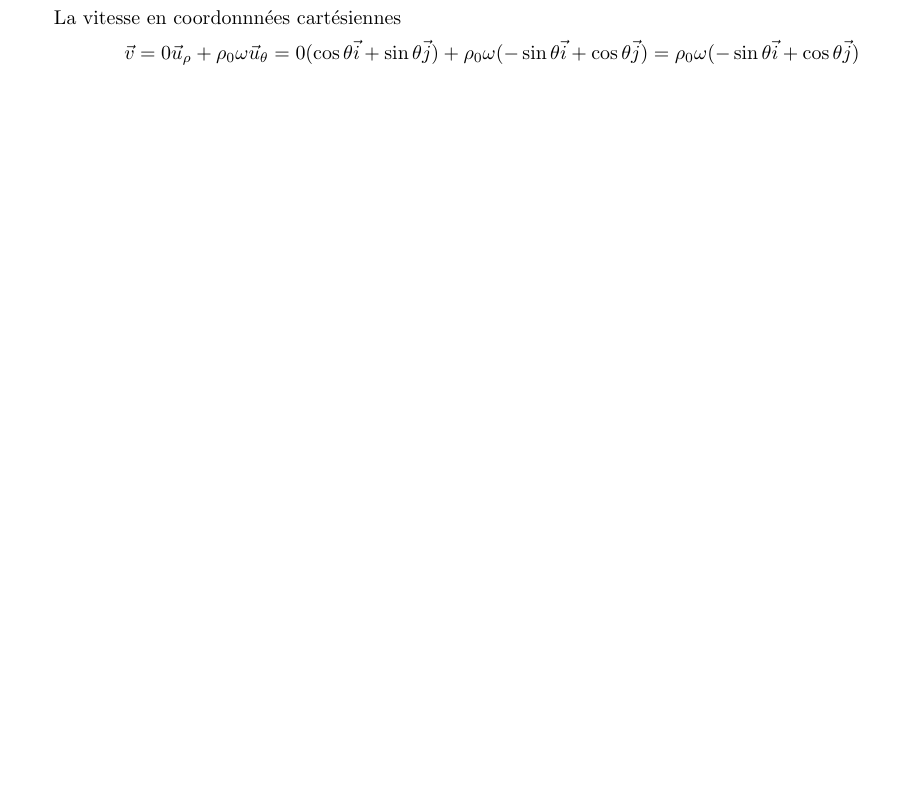
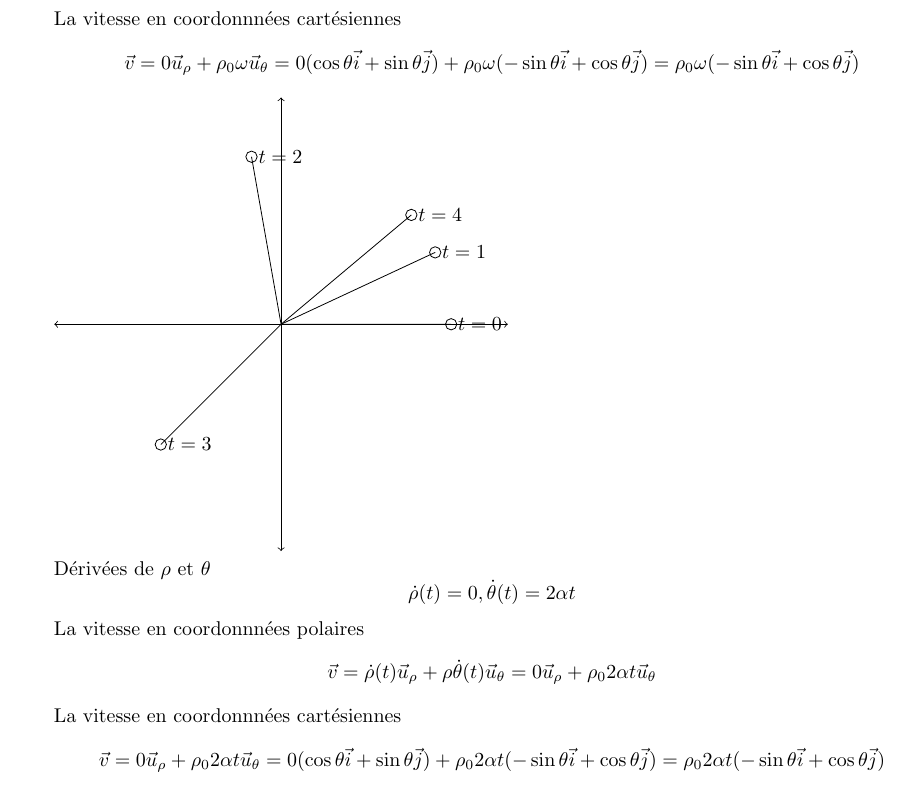
Before and after one commit to PAYRAULT/MPI, a LaTeX book (Phys_103a/TD/CCR1_sol.tex): part of page 2 of 2 before the commit and part of page 3 of 3 after it, cut so that both start at the same text, the shorter picture padded with empty space. Compiled offline with pdfLaTeX.

Commit message:
Phys_103, con't 3

```diff
--- a/Phys_103a/TD/CCR1_sol.tex
+++ b/Phys_103a/TD/CCR1_sol.tex
@@ -210,6 +210,27 @@ $$\vec{v} = \dot{\rho}(t)\vec{u}_{\rho} + \rho\dot{\theta}(t)\vec{u}_{\theta} =
 La vitesse en coordonnn\'ees cart\'esiennes
 $$\vec{v} = 0\vec{u}_{\rho} + \rho_{0}\omega\vec{u}_{\theta} = 0(\cos\theta \vec{i} + \sin\theta\vec{j}) + \rho_{0}\omega(-\sin\theta \vec{i} + \cos\theta\vec{j}) = \rho_{0}\omega(-\sin\theta \vec{i} + \cos\theta\vec{j})$$
 
+\begin{tikzpicture}[x=1cm,y=1cm]
+
+  \draw[<->] (-4,0)--(4,0); % l'axe des abscisses
+  \draw[<->] (0,-4)--(0,4); % l'axe des ordonnées
+
+  \draw (0,0) -- (0:3cm) circle [radius=.1] node[right]{$t=0$};
+  \draw (0,0) -- (25:3cm) circle [radius=.1] node[right]{$t=1$} ;
+  \draw (0,0) -- (100:3cm) circle [radius=.1] node[right]{$t=2$};
+  \draw (0,0) -- (225:3cm) circle [radius=.1] node[right]{$t=3$};
+  \draw (0,0) -- (400:3cm) circle [radius=.1] node[right]{$t=4$};
+
+\end{tikzpicture}
+
+D\'eriv\'ees de $\rho$ et $\theta$
+$$\dot{\rho}(t) = 0, \dot{\theta}(t) = 2\alpha t$$
+
+La vitesse en coordonnn\'ees polaires
+$$\vec{v} = \dot{\rho}(t)\vec{u}_{\rho} + \rho\dot{\theta}(t)\vec{u}_{\theta} = 0\vec{u}_{\rho} + \rho_{0}2\alpha t\vec{u}_{\theta}$$
+
+La vitesse en coordonnn\'ees cart\'esiennes
+$$\vec{v} = 0\vec{u}_{\rho} + \rho_{0}2\alpha t\vec{u}_{\theta} = 0(\cos\theta \vec{i} + \sin\theta\vec{j}) + \rho_{0}2\alpha t(-\sin\theta \vec{i} + \cos\theta\vec{j}) = \rho_{0}2\alpha t(-\sin\theta \vec{i} + \cos\theta\vec{j})$$
 
 
 \end{document}
```
Also changed, not shown: Phys_103a/TD/CCR1_sol.pdf.
